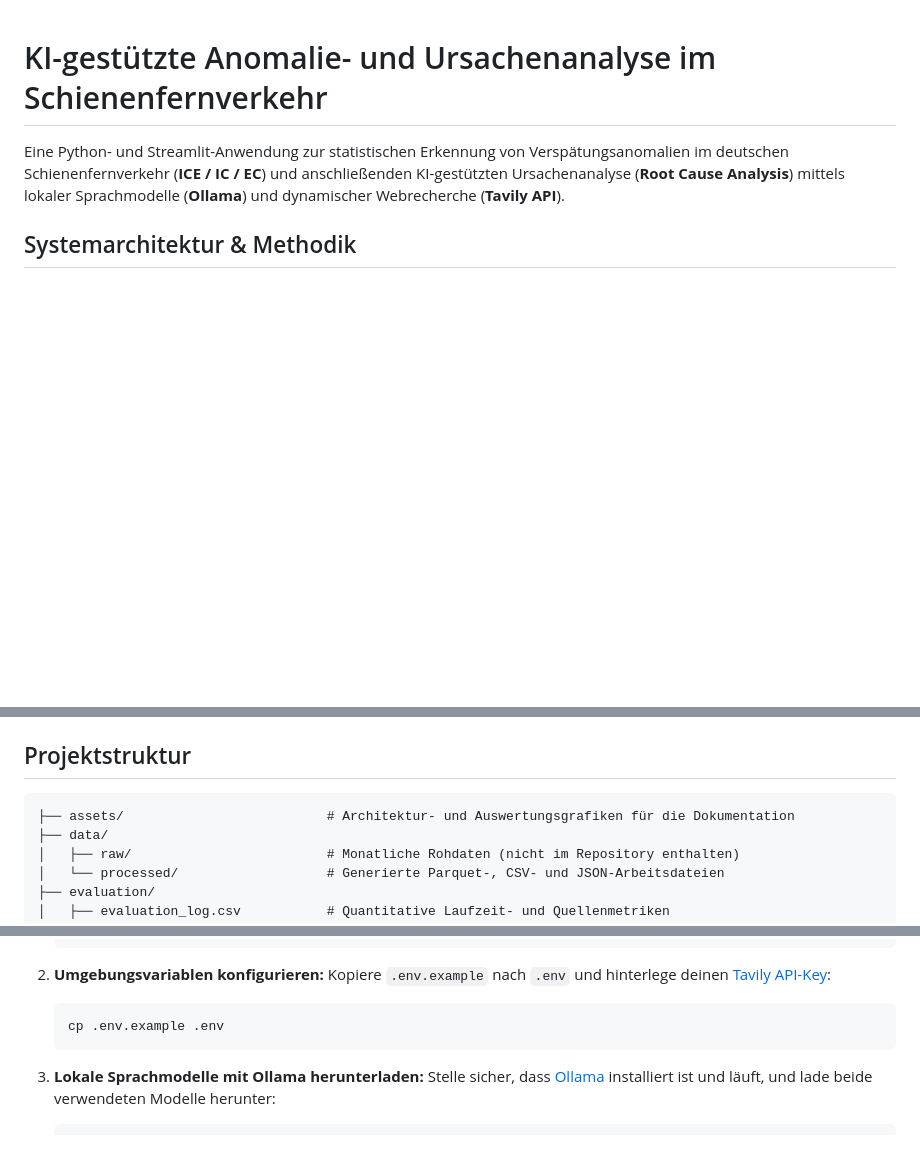
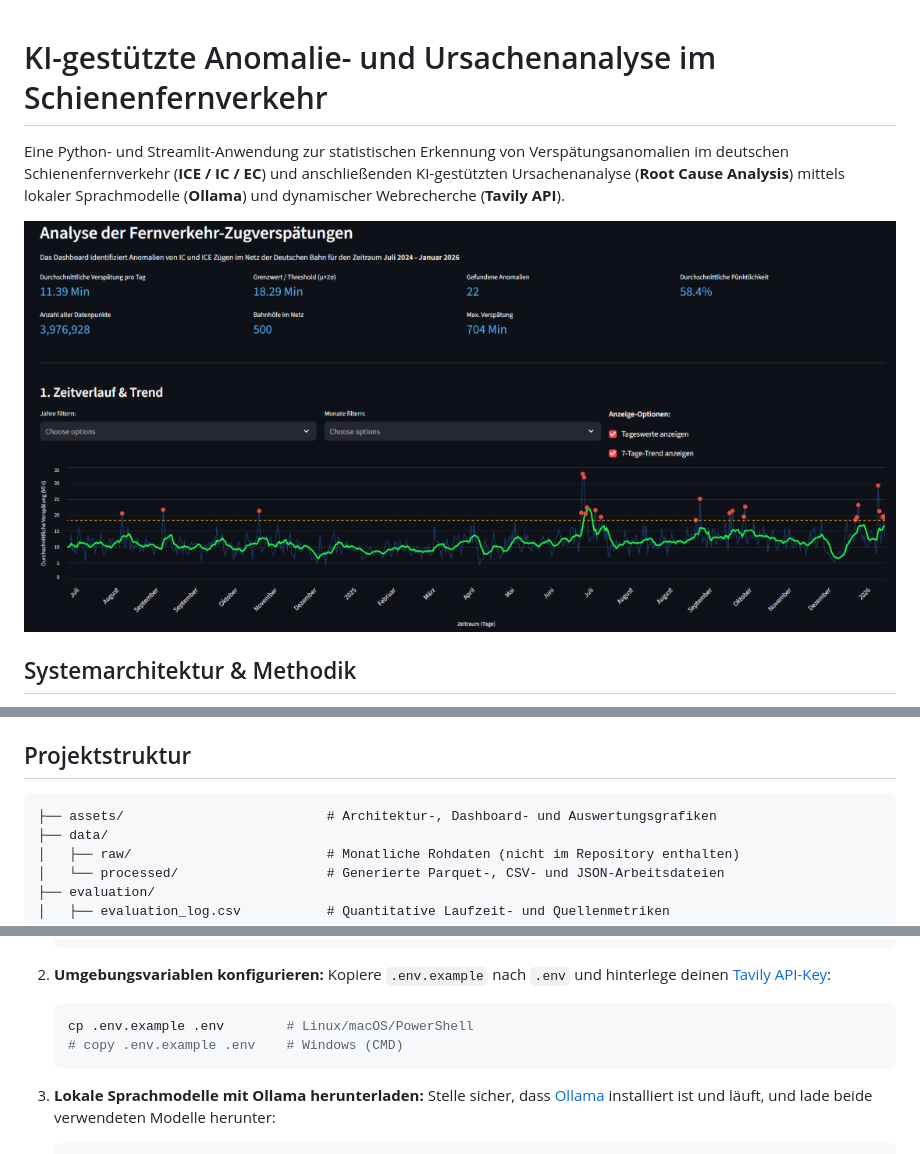
Before and after one commit to xdennis090/anomaly-detection-ice-data, a Markdown page: README.md, 3 parts joined by grey strips. Rendered like a GitHub page; pictures changed too: assets/dashboard_overview.png (added); blank space fills up the shorter version.

````diff
--- a/README.md
+++ b/README.md
@@ -1,6 +1,8 @@
 # KI-gestützte Anomalie- und Ursachenanalyse im Schienenfernverkehr
 
 Eine Python- und Streamlit-Anwendung zur statistischen Erkennung von Verspätungsanomalien im deutschen Schienenfernverkehr (**ICE / IC / EC**) und anschließenden KI-gestützten Ursachenanalyse (**Root Cause Analysis**) mittels lokaler Sprachmodelle (**Ollama**) und dynamischer Webrecherche (**Tavily API**).
+
+![Streamlit Dashboard Übersicht](assets/dashboard_overview.png)
 
 ## Systemarchitektur & Methodik
 
@@ -37,7 +46,7 @@ Nur an Tagen, an denen die durchschnittliche Verspätung den globalen Schwellenw
 ## Projektstruktur
 
 ```text
-├── assets/                          # Architektur- und Auswertungsgrafiken für die Dokumentation
+├── assets/                          # Architektur-, Dashboard- und Auswertungsgrafiken
 ├── data/
 │   ├── raw/                         # Monatliche Rohdaten (nicht im Repository enthalten)
 │   └── processed/                   # Generierte Parquet-, CSV- und JSON-Arbeitsdateien
@@ -81,7 +90,8 @@ Nur an Tagen, an denen die durchschnittliche Verspätung den globalen Schwellenw
 2. **Umgebungsvariablen konfigurieren:**
    Kopiere `.env.example` nach `.env` und hinterlege deinen [Tavily API-Key](https://tavily.com):
    ```bash
-   cp .env.example .env
+   cp .env.example .env        # Linux/macOS/PowerShell
+   # copy .env.example .env    # Windows (CMD)
    ```
 
 3. **Lokale Sprachmodelle mit Ollama herunterladen:**
````
Also changed, not shown: other parts of README.md (+10 -3 lines), assets/dashboard_heatmap.png (added), assets/dashboard_hotspots.png (added), assets/dashboard_steckbrief.png (added), assets/dashboard_ursachenanalyse.png (added), 1 other file.
